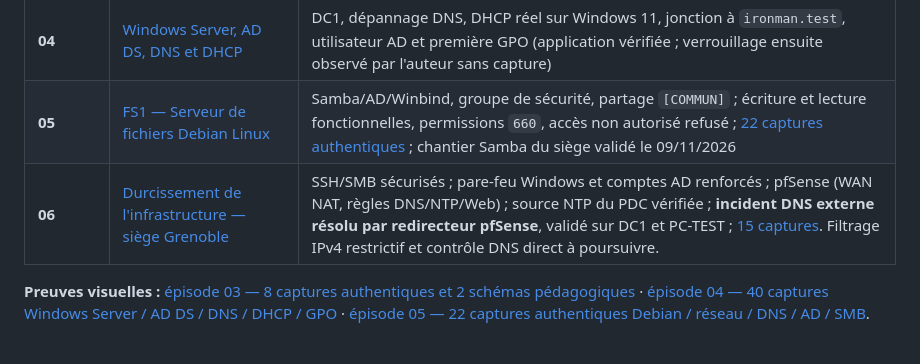
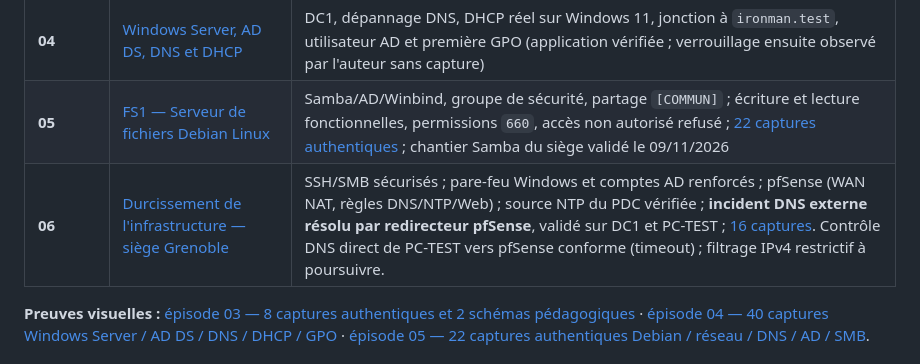
Before and after one commit to vincent-scannella/alpina-retail-tssr, a Markdown page: README.md, the part around the change. Rendered like a GitHub page.

```diff
--- a/README.md
+++ b/README.md
@@ -56,7 +56,7 @@ La topologie suivante décrit les composants **créés dans VMware**, et non les
 | **03** | [Pare-feu pfSense et poste Windows 11](docs/episode-03/README.md) | Installation, adressage, NAT/PAT, filtrage ICMP, tests réseau et sauvegarde chiffrée |
 | **04** | [Windows Server, AD DS, DNS et DHCP](docs/episode-04/README.md) | DC1, dépannage DNS, DHCP réel sur Windows 11, jonction à `ironman.test`, utilisateur AD et première GPO (application vérifiée ; verrouillage ensuite observé par l'auteur sans capture) |
 | **05** | [FS1 — Serveur de fichiers Debian Linux](docs/episode-05/README.md) | Samba/AD/Winbind, groupe de sécurité, partage `[COMMUN]` ; écriture et lecture fonctionnelles, permissions `660`, accès non autorisé refusé ; [22 captures authentiques](docs/episode-05/images/README.md) ; chantier Samba du siège validé le 09/11/2026 |
-| **06** | [Durcissement de l'infrastructure — siège Grenoble](docs/episode-06/README.md) | SSH/SMB sécurisés ; pare-feu Windows et comptes AD renforcés ; pfSense (WAN NAT, règles DNS/NTP/Web) ; source NTP du PDC vérifiée ; **incident DNS externe résolu par redirecteur pfSense**, validé sur DC1 et PC-TEST ; [15 captures](docs/episode-06/images/README.md). Filtrage IPv4 restrictif et contrôle DNS direct à poursuivre. |
+| **06** | [Durcissement de l'infrastructure — siège Grenoble](docs/episode-06/README.md) | SSH/SMB sécurisés ; pare-feu Windows et comptes AD renforcés ; pfSense (WAN NAT, règles DNS/NTP/Web) ; source NTP du PDC vérifiée ; **incident DNS externe résolu par redirecteur pfSense**, validé sur DC1 et PC-TEST ; [16 captures](docs/episode-06/images/README.md). Contrôle DNS direct de PC-TEST vers pfSense conforme (timeout) ; filtrage IPv4 restrictif à poursuivre. |
 
 **Preuves visuelles :** [épisode 03 — 8 captures authentiques et 2 schémas pédagogiques](docs/episode-03/images/README.md) · [épisode 04 — 40 captures Windows Server / AD DS / DNS / DHCP / GPO](docs/episode-04/images/README.md) · [épisode 05 — 22 captures authentiques Debian / réseau / DNS / AD / SMB](docs/episode-05/images/README.md).
 
```
Also changed, not shown: docs/episode-06/README.md (+7 -2 lines), docs/episode-06/images/16-client-dns-direct-pfsense-refuse.png (added), 1 other file.
